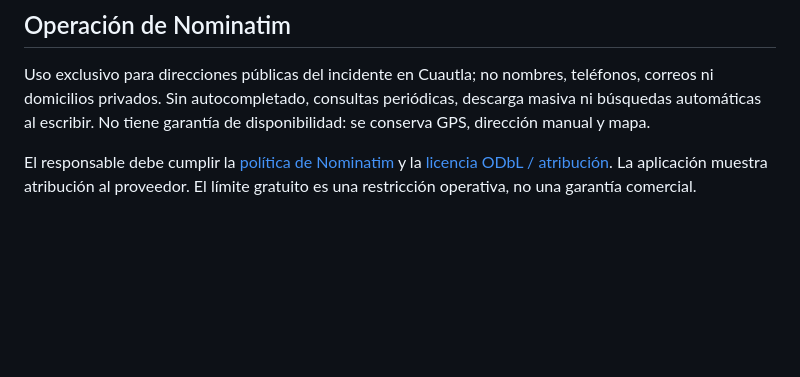
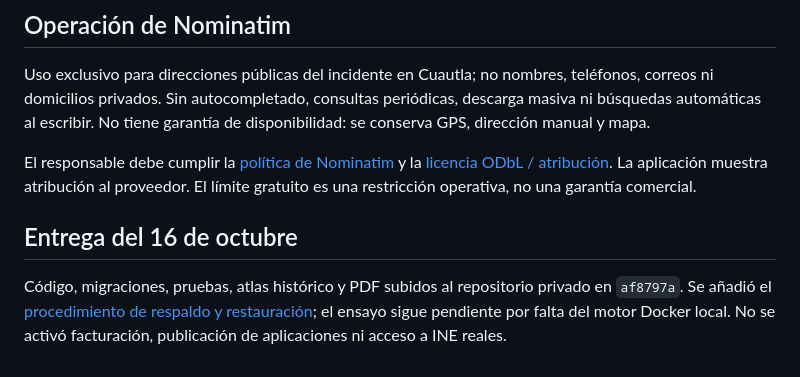
Before and after one commit to IKERD11/reporte-ciudadano-cuautla, a Markdown page: docs/cierre-piloto-2026-10-15.md, the part around the change. Drawn GitHub-style; blank space fills up the shorter version.

```diff
--- a/docs/cierre-piloto-2026-10-15.md
+++ b/docs/cierre-piloto-2026-10-15.md
@@ -33,3 +33,7 @@
 Uso exclusivo para direcciones públicas del incidente en Cuautla; no nombres, teléfonos, correos ni domicilios privados. Sin autocompletado, consultas periódicas, descarga masiva ni búsquedas automáticas al escribir. No tiene garantía de disponibilidad: se conserva GPS, dirección manual y mapa.
 
 El responsable debe cumplir la [política de Nominatim](https://operations.osmfoundation.org/policies/nominatim/) y la [licencia ODbL / atribución](https://www.openstreetmap.org/copyright). La aplicación muestra atribución al proveedor. El límite gratuito es una restricción operativa, no una garantía comercial.
+
+## Entrega del 16 de octubre
+
+Código, migraciones, pruebas, atlas histórico y PDF subidos al repositorio privado en `af8797a`. Se añadió el [procedimiento de respaldo y restauración](respaldo-restauracion.md); el ensayo sigue pendiente por falta del motor Docker local. No se activó facturación, publicación de aplicaciones ni acceso a INE reales.
```
Also changed, not shown: README.md (+1 -1 lines), docs/respaldo-restauracion.md (added, +36 -0 lines).
